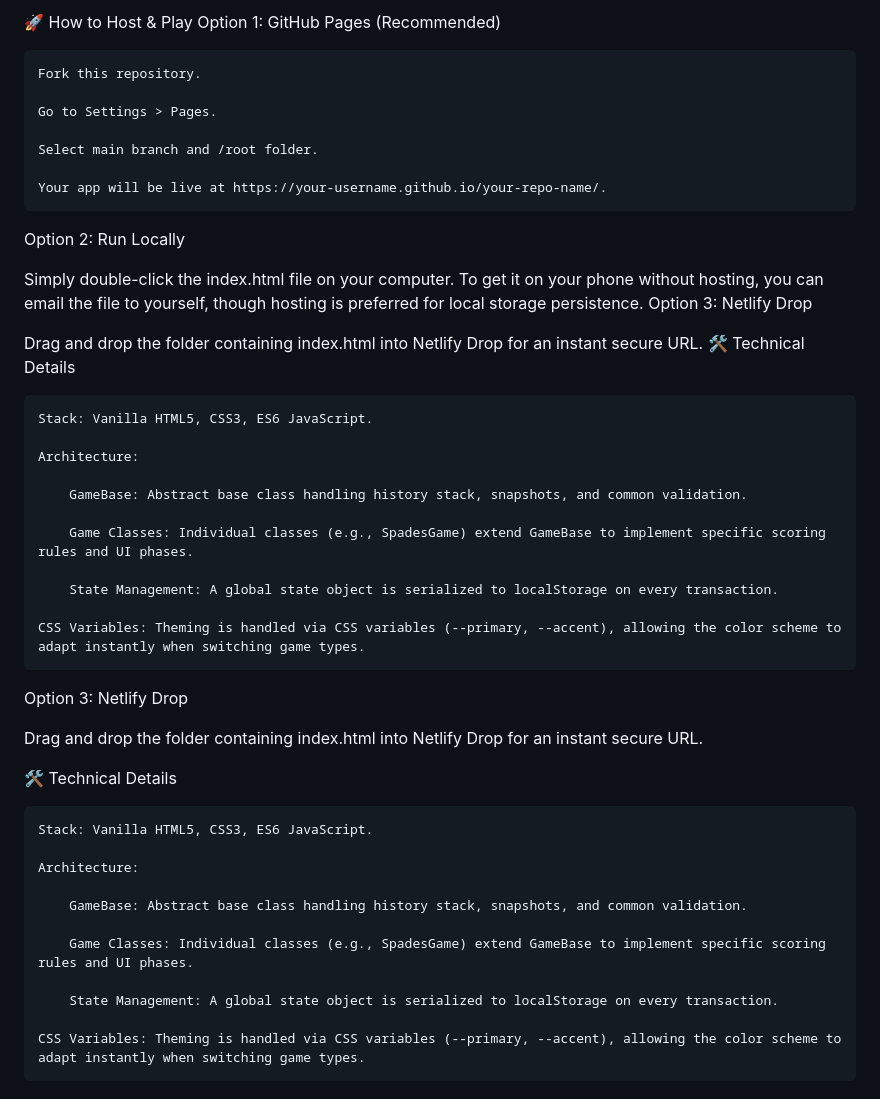
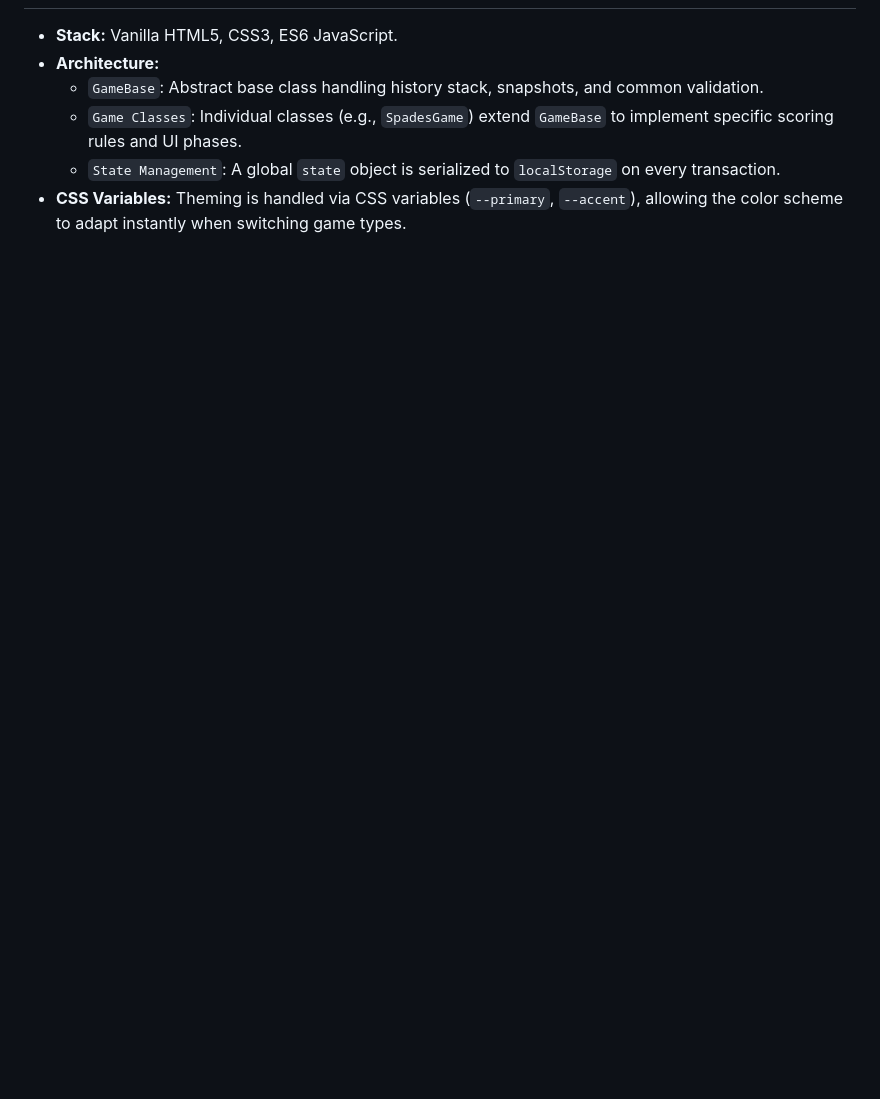
Before and after one commit to derekfewin/game-scorer, a Markdown page: README.md, the part around one of its changes. Drawn GitHub-style; blank space fills up the shorter version.

```diff
--- a/README.md
+++ b/README.md
@@ -107,48 +90,6 @@ A lightweight, offline-capable web application for tracking scores in various ta
-🚀 How to Host & Play
-Option 1: GitHub Pages (Recommended)
-
-    Fork this repository.
-
-    Go to Settings > Pages.
-
-    Select main branch and /root folder.
-
-    Your app will be live at https://your-username.github.io/your-repo-name/.
-
-Option 2: Run Locally
-
-Simply double-click the index.html file on your computer. To get it on your phone without hosting, you can email the file to yourself, though hosting is preferred for local storage persistence.
-Option 3: Netlify Drop
-
-Drag and drop the folder containing index.html into Netlify Drop for an instant secure URL.
-🛠️ Technical Details
-
-    Stack: Vanilla HTML5, CSS3, ES6 JavaScript.
-
-    Architecture:
-
-        GameBase: Abstract base class handling history stack, snapshots, and common validation.
-
-        Game Classes: Individual classes (e.g., SpadesGame) extend GameBase to implement specific scoring rules and UI phases.
-
-        State Management: A global state object is serialized to localStorage on every transaction.
-
-    CSS Variables: Theming is handled via CSS variables (--primary, --accent), allowing the color scheme to adapt instantly when switching game types.
-
-Option 3: Netlify Drop
-
-Drag and drop the folder containing index.html into Netlify Drop for an instant secure URL.
-
-🛠️ Technical Details
-
-    Stack: Vanilla HTML5, CSS3, ES6 JavaScript.
-
-    Architecture:
-
-        GameBase: Abstract base class handling history stack, snapshots, and common validation.
-
-        Game Classes: Individual classes (e.g., SpadesGame) extend GameBase to implement specific scoring rules and UI phases.
-
-        State Management: A global state object is serialized to localStorage on every transaction.
-
-    CSS Variables: Theming is handled via CSS variables (--primary, --accent), allowing the color scheme to adapt instantly when switching game types.
+* **Stack:** Vanilla HTML5, CSS3, ES6 JavaScript.
+* **Architecture:**
+    * `GameBase`: Abstract base class handling history stack, snapshots, and common validation.
+    * `Game Classes`: Individual classes (e.g., `SpadesGame`) extend `GameBase` to implement specific scoring rules and UI phases.
+    * `State Management`: A global `state` object is serialized to `localStorage` on every transaction.
+* **CSS Variables:** Theming is handled via CSS variables (`--primary`, `--accent`), allowing the color scheme to adapt instantly when switching game types.
```
Also changed, not shown: other parts of README.md (+68 -85 lines).
